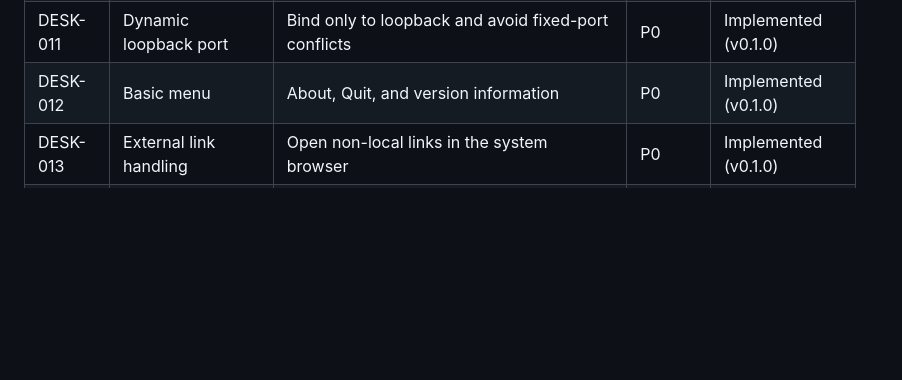
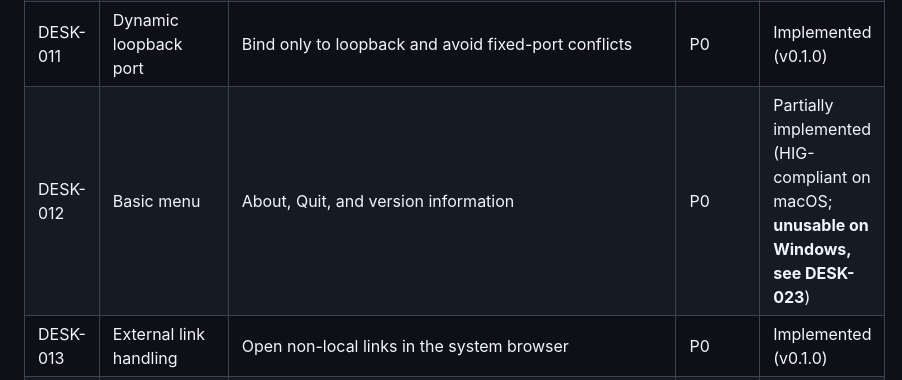
Before and after one commit to kirbylynx/deepshell-agent, a Markdown page: docs/roadmap.md, the part around one of its changes. Rendered like a GitHub page; blank space fills up the shorter version.

```diff
--- a/docs/roadmap.md
+++ b/docs/roadmap.md
@@ -83,7 +83,7 @@ The Status column records current implementation facts and confirmed active-vers
 | DESK-009 | Sidecar crash recovery | Limited automatic restart, interrupted state, and manual recovery entry | P0 | Implemented (v0.1.0) |
 | DESK-010 | Independent DSH_HOME | Do not pollute or reuse the user's existing DSH CLI environment | P0 | Implemented (v0.1.0) |
 | DESK-011 | Dynamic loopback port | Bind only to loopback and avoid fixed-port conflicts | P0 | Implemented (v0.1.0) |
-| DESK-012 | Basic menu | About, Quit, and version information | P0 | Implemented (v0.1.0) |
+| DESK-012 | Basic menu | About, Quit, and version information | P0 | Partially implemented (HIG-compliant on macOS; **unusable on Windows, see DESK-023**) |
 | DESK-013 | External link handling | Open non-local links in the system browser | P0 | Implemented (v0.1.0) |
 | DESK-014 | Tray | Tray status and common actions | P2 | Not started |
 | DESK-015 | Native menu and shortcuts | Complete desktop menu and global/app shortcuts | P2 | Not started |
```
Also changed, not shown: other parts of docs/roadmap.md (+2 -1 lines), docs/roadmap.zh.md (+3 -2 lines).
